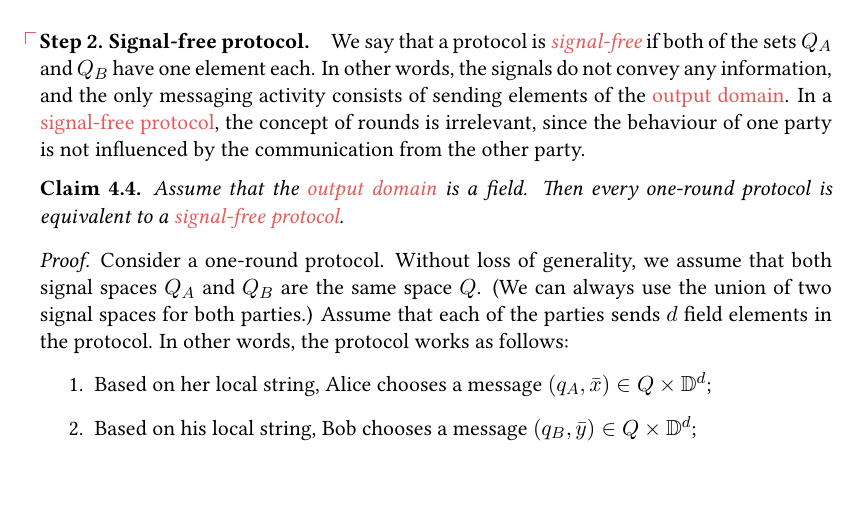
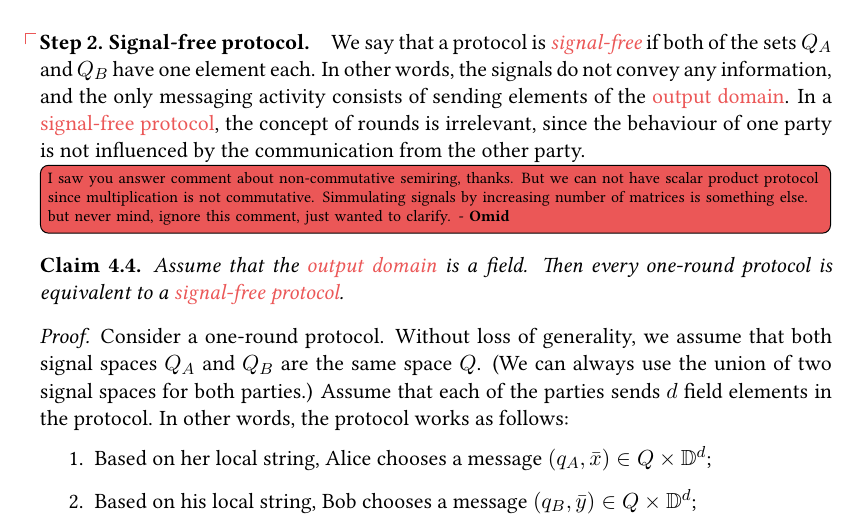
Before and after one commit to bojanczyk/bob-alice, a LaTeX paper (main.tex, which reads field-domain.tex): part of page 22 of 65, cut so that both start at the same text, the shorter picture padded with empty space. Compiled offline with pdfLaTeX; a LaTeX package or settings file that is missing is left out.

Commit message:
tiny unimportand answer to comment

```diff
--- a/field-domain.tex
+++ b/field-domain.tex
@@ -227,6 +227,7 @@ protocols}.
 
 % \omc{Usually we have signal-free protocols when corresponding Machine model expressive power does not increase when we add two-wayness. Here we have one-way weighted automata, in sequential model also we have one-wayness (it can considered as signal-free because consider algebra to be semiring with concatenation and union and one element for zero, then it is signal-free), in commutative semiring the conjecture is having one-way weighted automat, is it worth mentioning that? Answer my comment wehenever you see it pelase.}
 % MB: This is not necessarily true, I think. In a non-commutative semiring, two-way ≠ one-way, and yet we can still have signal-free protocols, by using zero, I think.
+\omc{I saw you answer comment about non-commutative semiring, thanks. But we can not have scalar product protocol since multiplication is not commutative. Simmulating signals by increasing number of matrices is something else. but never mind, ignore this comment, just wanted to clarify.}
 
  \begin{claim}
     \label{claim:trivial-messages}
```
